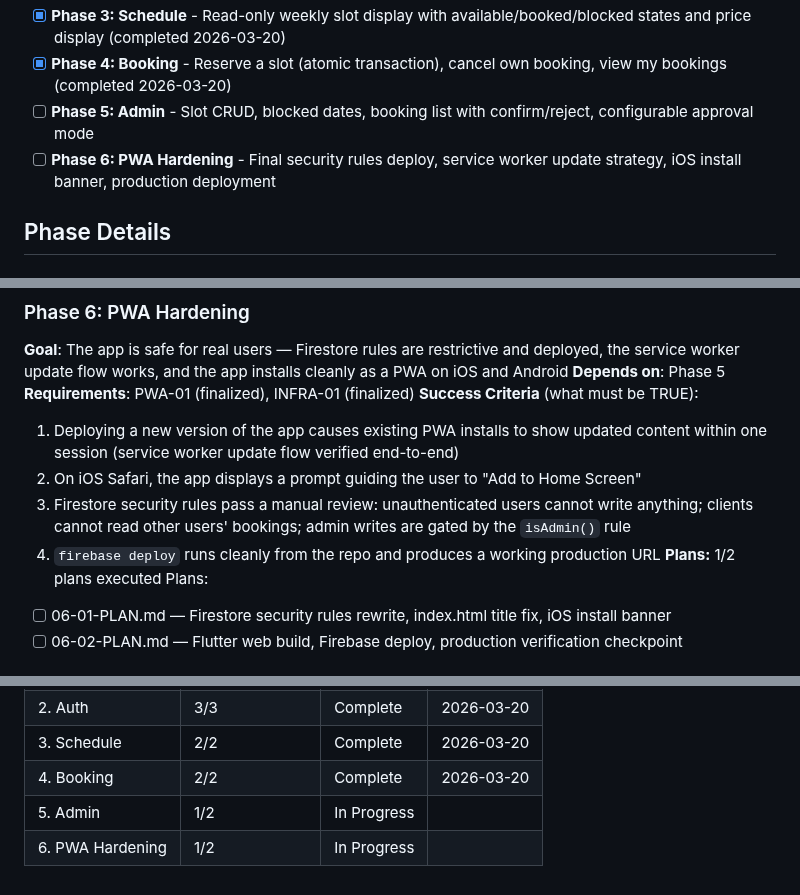
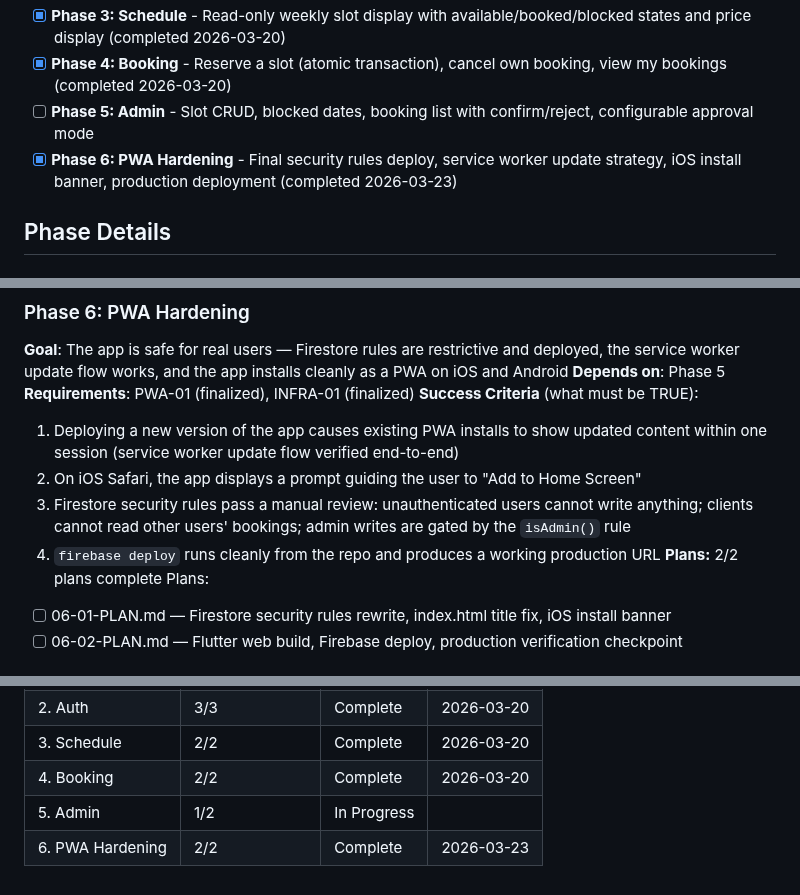
Before and after one commit to AlvaroRumpel/vida_ativa, a Markdown page: .planning/ROADMAP.md, 3 parts joined by grey strips. Drawn GitHub-style.

```diff
--- a/.planning/ROADMAP.md
+++ b/.planning/ROADMAP.md
@@ -17,7 +17,7 @@ Decimal phases appear between their surrounding integers in numeric order.
 - [x] **Phase 3: Schedule** - Read-only weekly slot display with available/booked/blocked states and price display (completed 2026-03-20)
 - [x] **Phase 4: Booking** - Reserve a slot (atomic transaction), cancel own booking, view my bookings (completed 2026-03-20)
 - [ ] **Phase 5: Admin** - Slot CRUD, blocked dates, booking list with confirm/reject, configurable approval mode
-- [ ] **Phase 6: PWA Hardening** - Final security rules deploy, service worker update strategy, iOS install banner, production deployment
+- [x] **Phase 6: PWA Hardening** - Final security rules deploy, service worker update strategy, iOS install banner, production deployment (completed 2026-03-23)
 
 ## Phase Details
 
@@ -105,7 +105,7 @@ Plans:
   2. On iOS Safari, the app displays a prompt guiding the user to "Add to Home Screen"
   3. Firestore security rules pass a manual review: unauthenticated users cannot write anything; clients cannot read other users' bookings; admin writes are gated by the `isAdmin()` rule
   4. `firebase deploy` runs cleanly from the repo and produces a working production URL
-**Plans:** 1/2 plans executed
+**Plans:** 2/2 plans complete
 Plans:
 - [ ] 06-01-PLAN.md — Firestore security rules rewrite, index.html title fix, iOS install banner
 - [ ] 06-02-PLAN.md — Flutter web build, Firebase deploy, production verification checkpoint
@@ -122,4 +122,4 @@ Phases execute in numeric order: 1 → 2 → 3 → 4 → 5 → 6
 | 3. Schedule | 2/2 | Complete   | 2026-03-20 |
 | 4. Booking | 2/2 | Complete    | 2026-03-20 |
 | 5. Admin | 1/2 | In Progress|  |
-| 6. PWA Hardening | 1/2 | In Progress|  |
+| 6. PWA Hardening | 2/2 | Complete   | 2026-03-23 |
```
Also changed, not shown: .planning/STATE.md (+10 -8 lines), 1 other file.
